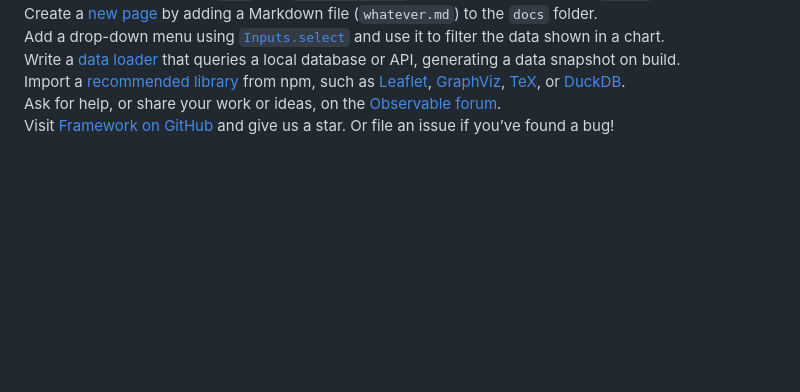
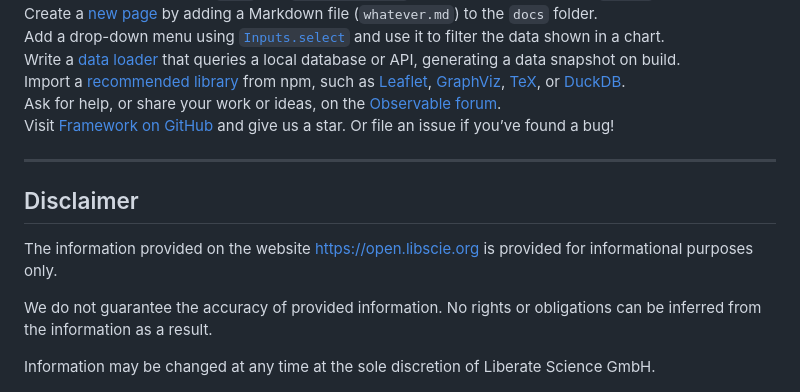
Before and after one commit to libscie/open.libscie.org, a Markdown page: docs/index.md, the part around the change. GitHub-like rendering; blank space fills up the shorter version.

Commit message:
Add disclaimer

```diff
--- a/docs/index.md
+++ b/docs/index.md
@@ -113,3 +113,13 @@ Here are some ideas of things you could try…
     Visit <a href="https://github.com/observablehq/framework">Framework on GitHub</a> and give us a star. Or file an issue if you’ve found a bug!
   </div>
 </div>
+
+---
+
+## Disclaimer
+
+The information provided on the website https://open.libscie.org is provided for informational purposes only.
+
+We do not guarantee the accuracy of provided information. No rights or obligations can be inferred from the information as a result.
+
+Information may be changed at any time at the sole discretion of Liberate Science GmbH.
```
